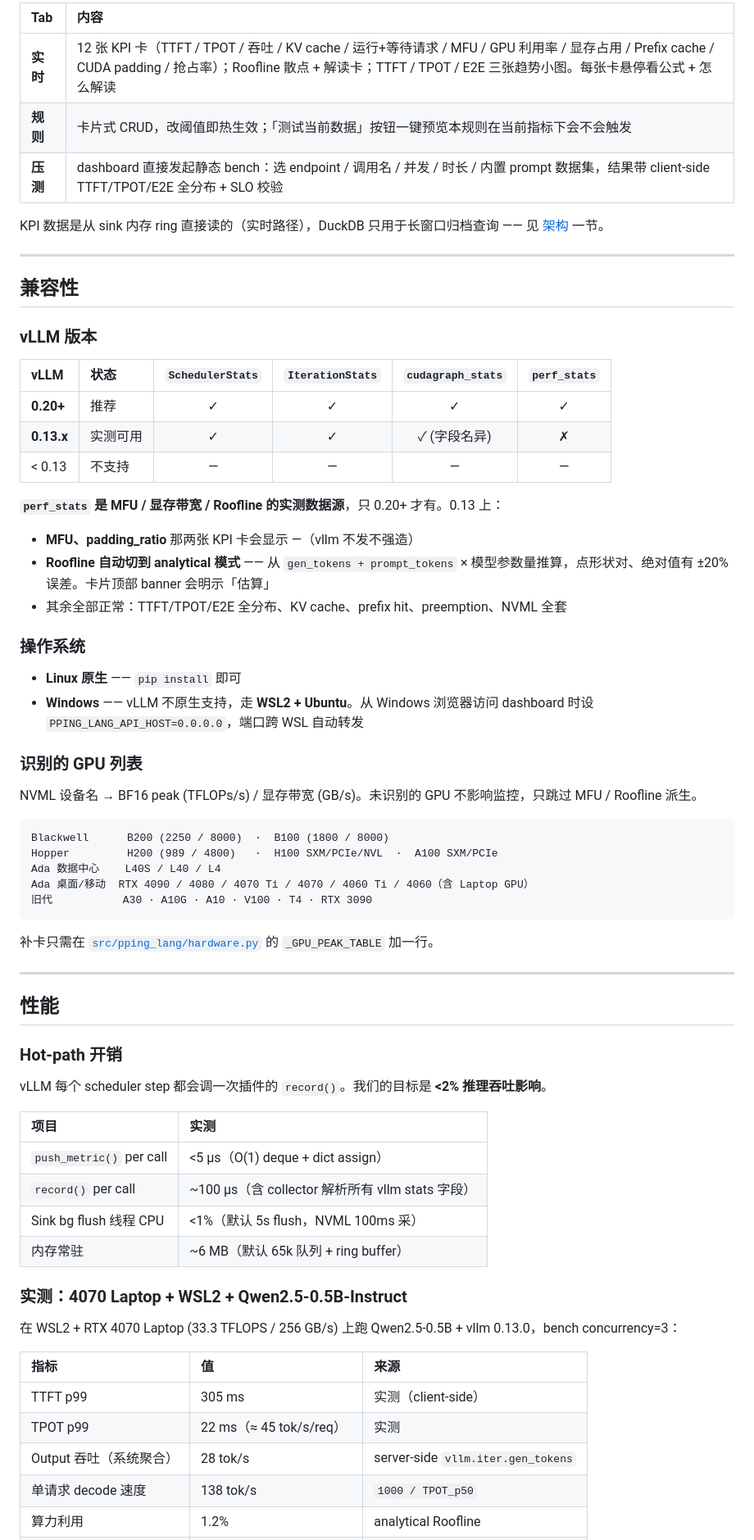
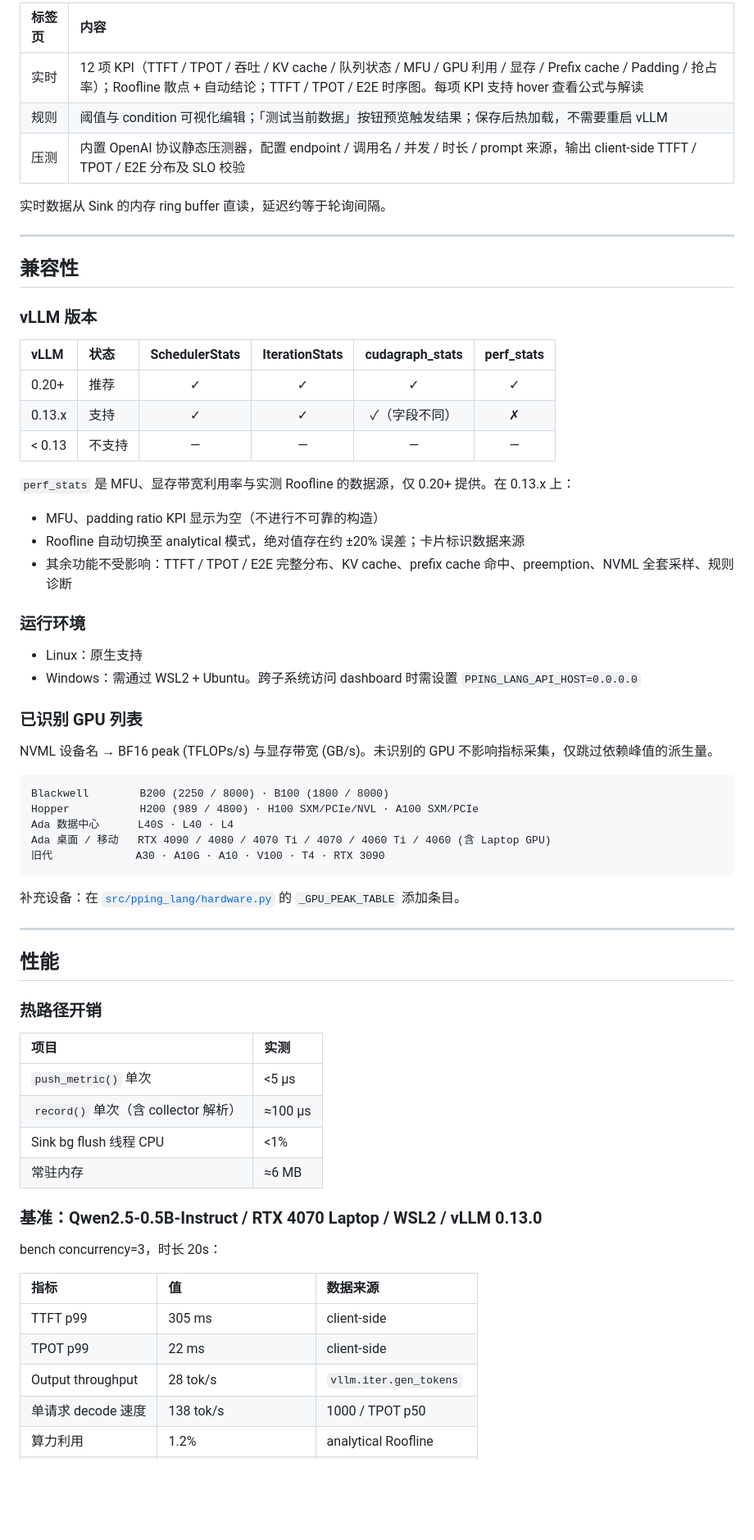
Before and after one commit to leon-hf/pping-lang, a Markdown page: README.md, the part around one of its changes. Shown at 82% size. Rendered like a GitHub page; blank space fills up the shorter version.

````diff
--- a/README.md
+++ b/README.md
@@ -95,11 +95,11 @@ vLLM 启动日志里会多出一行：
 
-| Tab | 内容 |
+| 标签页 | 内容 |
 |:--|:--|
-| **实时** | 12 张 KPI 卡（TTFT / TPOT / 吞吐 / KV cache / 运行+等待请求 / MFU / GPU 利用率 / 显存占用 / Prefix cache / CUDA padding / 抢占率）；Roofline 散点 + 解读卡；TTFT / TPOT / E2E 三张趋势小图。每张卡悬停看公式 + 怎么解读 |
-| **规则** | 卡片式 CRUD，改阈值即热生效；「测试当前数据」按钮一键预览本规则在当前指标下会不会触发 |
-| **压测** | dashboard 直接发起静态 bench：选 endpoint / 调用名 / 并发 / 时长 / 内置 prompt 数据集，结果带 client-side TTFT/TPOT/E2E 全分布 + SLO 校验 |
+| 实时 | 12 项 KPI（TTFT / TPOT / 吞吐 / KV cache / 队列状态 / MFU / GPU 利用 / 显存 / Prefix cache / Padding / 抢占率）；Roofline 散点 + 自动结论；TTFT / TPOT / E2E 时序图。每项 KPI 支持 hover 查看公式与解读 |
+| 规则 | 阈值与 condition 可视化编辑；「测试当前数据」按钮预览触发结果；保存后热加载，不需要重启 vLLM |
+| 压测 | 内置 OpenAI 协议静态压测器，配置 endpoint / 调用名 / 并发 / 时长 / prompt 来源，输出 client-side TTFT / TPOT / E2E 分布及 SLO 校验 |
 
-KPI 数据是从 sink 内存 ring 直接读的（实时路径），DuckDB 只用于长窗口归档查询 —— 见 [架构](#架构) 一节。
+实时数据从 Sink 的内存 ring buffer 直读，延迟约等于轮询间隔。
 
 ---
 
@@ -107,59 +107,58 @@ KPI 数据是从 sink 内存 ring 直接读的（实时路径），DuckDB 只用
 
 ### vLLM 版本
 
-| vLLM | 状态 | `SchedulerStats` | `IterationStats` | `cudagraph_stats` | `perf_stats` |
+| vLLM | 状态 | SchedulerStats | IterationStats | cudagraph_stats | perf_stats |
 |:--|:--|:--:|:--:|:--:|:--:|
-| **0.20+** | 推荐 | ✓ | ✓ | ✓ | ✓ |
-| **0.13.x** | 实测可用 | ✓ | ✓ | ✓ (字段名异) | ✗ |
+| 0.20+ | 推荐 | ✓ | ✓ | ✓ | ✓ |
+| 0.13.x | 支持 | ✓ | ✓ | ✓（字段不同） | ✗ |
 | < 0.13 | 不支持 | — | — | — | — |
 
-**`perf_stats` 是 MFU / 显存带宽 / Roofline 的实测数据源**，只 0.20+ 才有。0.13 上：
-- **MFU、padding_ratio** 那两张 KPI 卡会显示 —（vllm 不发不强造）
-- **Roofline 自动切到 analytical 模式** —— 从 `gen_tokens + prompt_tokens` × 模型参数量推算，点形状对、绝对值有 ±20% 误差。卡片顶部 banner 会明示「估算」
-- 其余全部正常：TTFT/TPOT/E2E 全分布、KV cache、prefix hit、preemption、NVML 全套
+`perf_stats` 是 MFU、显存带宽利用率与实测 Roofline 的数据源，仅 0.20+ 提供。在 0.13.x 上：
 
-### 操作系统
+- MFU、padding ratio KPI 显示为空（不进行不可靠的构造）
+- Roofline 自动切换至 analytical 模式，绝对值存在约 ±20% 误差；卡片标识数据来源
+- 其余功能不受影响：TTFT / TPOT / E2E 完整分布、KV cache、prefix cache 命中、preemption、NVML 全套采样、规则诊断
 
-- **Linux 原生** —— `pip install` 即可
-- **Windows** —— vLLM 不原生支持，走 **WSL2 + Ubuntu**。从 Windows 浏览器访问 dashboard 时设 `PPING_LANG_API_HOST=0.0.0.0`，端口跨 WSL 自动转发
+### 运行环境
 
-### 识别的 GPU 列表
+- Linux：原生支持
+- Windows：需通过 WSL2 + Ubuntu。跨子系统访问 dashboard 时需设置 `PPING_LANG_API_HOST=0.0.0.0`
 
-NVML 设备名 → BF16 peak (TFLOPs/s) / 显存带宽 (GB/s)。未识别的 GPU 不影响监控，只跳过 MFU / Roofline 派生。
+### 已识别 GPU 列表
+
+NVML 设备名 → BF16 peak (TFLOPs/s) 与显存带宽 (GB/s)。未识别的 GPU 不影响指标采集，仅跳过依赖峰值的派生量。
 
 ```
-Blackwell      B200 (2250 / 8000)  ·  B100 (1800 / 8000)
-Hopper         H200 (989 / 4800)   ·  H100 SXM/PCIe/NVL  ·  A100 SXM/PCIe
-Ada 数据中心    L40S / L40 / L4
-Ada 桌面/移动  RTX 4090 / 4080 / 4070 Ti / 4070 / 4060 Ti / 4060（含 Laptop GPU）
-旧代           A30 · A10G · A10 · V100 · T4 · RTX 3090
+Blackwell        B200 (2250 / 8000) · B100 (1800 / 8000)
+Hopper           H200 (989 / 4800) · H100 SXM/PCIe/NVL · A100 SXM/PCIe
+Ada 数据中心      L40S · L40 · L4
+Ada 桌面 / 移动   RTX 4090 / 4080 / 4070 Ti / 4070 / 4060 Ti / 4060 (含 Laptop GPU)
+旧代             A30 · A10G · A10 · V100 · T4 · RTX 3090
 ```
 
-补卡只需在 [`src/pping_lang/hardware.py`](src/pping_lang/hardware.py) 的 `_GPU_PEAK_TABLE` 加一行。
+补充设备：在 [`src/pping_lang/hardware.py`](src/pping_lang/hardware.py) 的 `_GPU_PEAK_TABLE` 添加条目。
 
 ---
 
 ## 性能
 
-### Hot-path 开销
-
-vLLM 每个 scheduler step 都会调一次插件的 `record()`。我们的目标是 **<2% 推理吞吐影响**。
+### 热路径开销
 
 | 项目 | 实测 |
 |:--|:--|
-| `push_metric()` per call | <5 μs（O(1) deque + dict assign） |
-| `record()` per call | ~100 μs（含 collector 解析所有 vllm stats 字段） |
-| Sink bg flush 线程 CPU | <1%（默认 5s flush，NVML 100ms 采） |
-| 内存常驻 | ~6 MB（默认 65k 队列 + ring buffer） |
+| `push_metric()` 单次 | <5 μs |
+| `record()` 单次（含 collector 解析） | ≈100 μs |
+| Sink bg flush 线程 CPU | <1% |
+| 常驻内存 | ≈6 MB |
 
-### 实测：4070 Laptop + WSL2 + Qwen2.5-0.5B-Instruct
+### 基准：Qwen2.5-0.5B-Instruct / RTX 4070 Laptop / WSL2 / vLLM 0.13.0
 
-在 WSL2 + RTX 4070 Laptop (33.3 TFLOPS / 256 GB/s) 上跑 Qwen2.5-0.5B + vllm 0.13.0，bench concurrency=3：
+bench concurrency=3，时长 20s：
 
-| 指标 | 值 | 来源 |
+| 指标 | 值 | 数据来源 |
 |:--|:--|:--|
-| TTFT p99 | 305 ms | 实测（client-side） |
-| TPOT p99 | 22 ms（≈ 45 tok/s/req）| 实测 |
-| Output 吞吐（系统聚合） | 28 tok/s | server-side `vllm.iter.gen_tokens` |
-| 单请求 decode 速度 | 138 tok/s | `1000 / TPOT_p50` |
+| TTFT p99 | 305 ms | client-side |
+| TPOT p99 | 22 ms | client-side |
+| Output throughput | 28 tok/s | `vllm.iter.gen_tokens` |
+| 单请求 decode 速度 | 138 tok/s | 1000 / TPOT p50 |
 | 算力利用 | 1.2% | analytical Roofline |
````
Also changed, not shown: other parts of README.md (+82 -90 lines).
